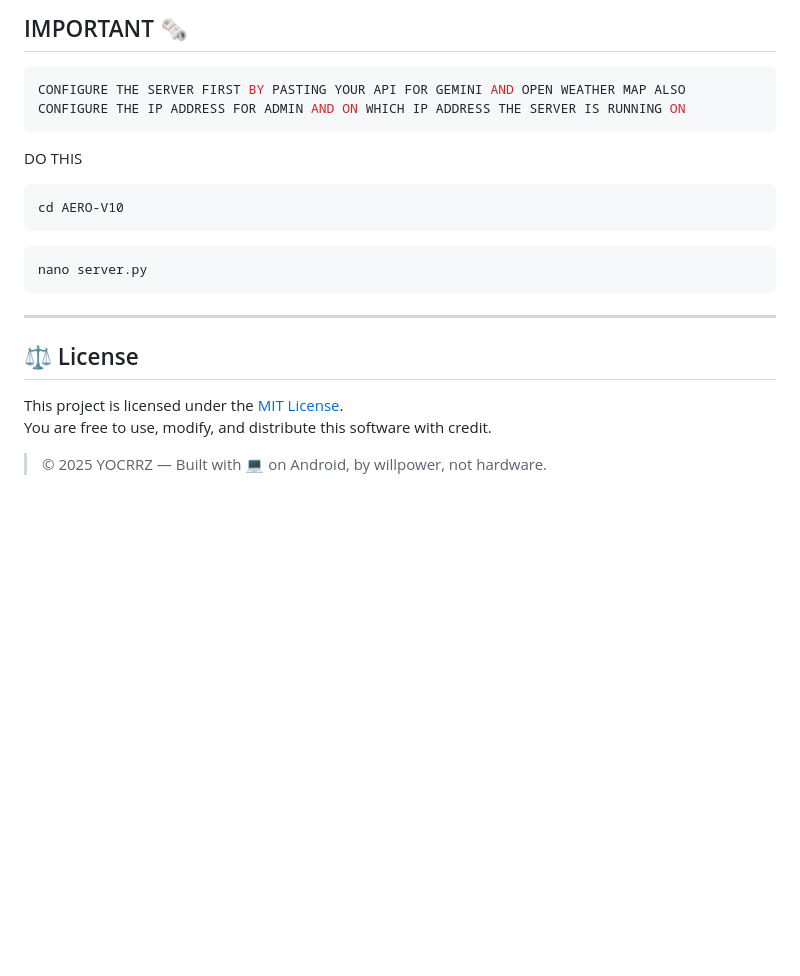
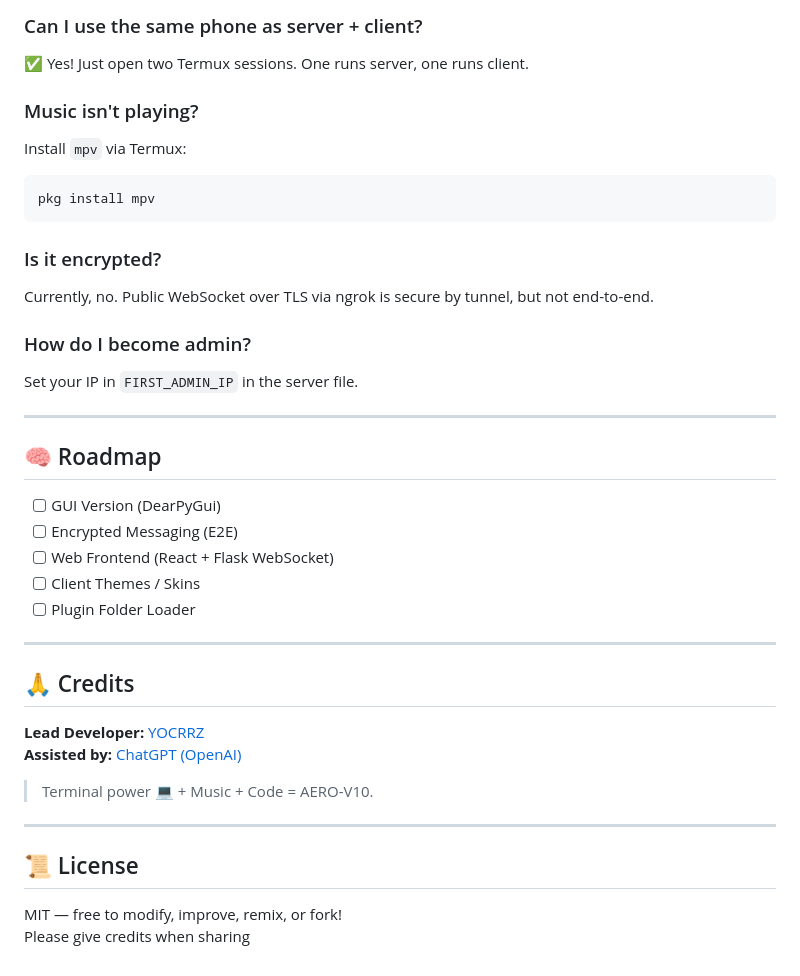
Before and after one commit to YOCRRZ224/AERO-V10-terminal-chat, a Markdown page: README.md, the part around one of its changes. GitHub-like rendering; blank space fills up the shorter version.

````diff
--- a/README.md
+++ b/README.md
@@ -138,20 +136,41 @@ YOCRRZ: Because limits are for operating systems, not minds.
 
-## IMPORTANT 🗞️
+### Can I use the same phone as server + client?
+✅ Yes! Just open two Termux sessions. One runs server, one runs client.
+
+### Music isn't playing?
+Install `mpv` via Termux:
 ```bash
-CONFIGURE THE SERVER FIRST BY PASTING YOUR API FOR GEMINI AND OPEN WEATHER MAP ALSO CONFIGURE THE IP ADDRESS FOR ADMIN AND ON WHICH IP ADDRESS THE SERVER IS RUNNING ON
+pkg install mpv
 ```
-DO THIS
-```bash
-cd AERO-V10
-```
-```bash
-nano server.py
-```
+
+### Is it encrypted?
+Currently, no. Public WebSocket over TLS via ngrok is secure by tunnel, but not end-to-end.
+
+### How do I become admin?
+Set your IP in `FIRST_ADMIN_IP` in the server file.
+
 ---
 
-## ⚖️ License
+## 🧠 Roadmap
 
-This project is licensed under the [MIT License](./LICENSE).
-You are free to use, modify, and distribute this software with credit.
+- [ ] GUI Version (DearPyGui)
+- [ ] Encrypted Messaging (E2E)
+- [ ] Web Frontend (React + Flask WebSocket)
+- [ ] Client Themes / Skins
+- [ ] Plugin Folder Loader
 
-> © 2025 YOCRRZ — Built with 💻 on Android, by willpower, not hardware.
+---
+
+## 🙏 Credits
+
+**Lead Developer:** [YOCRRZ](https://github.com/YOCRRZ224)
+**Assisted by:** [ChatGPT (OpenAI)](https://openai.com/chatgpt)
+
+> Terminal power 💻 + Music + Code = AERO-V10.
+
+---
+
+## 📜 License
+
+MIT — free to modify, improve, remix, or fork!
+Please give credits when sharing
````
Also changed, not shown: other parts of README.md (+95 -97 lines).
